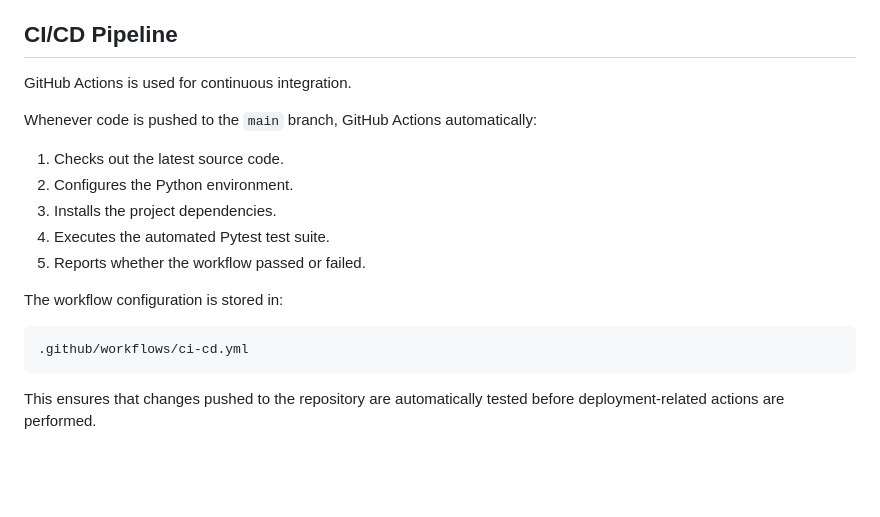
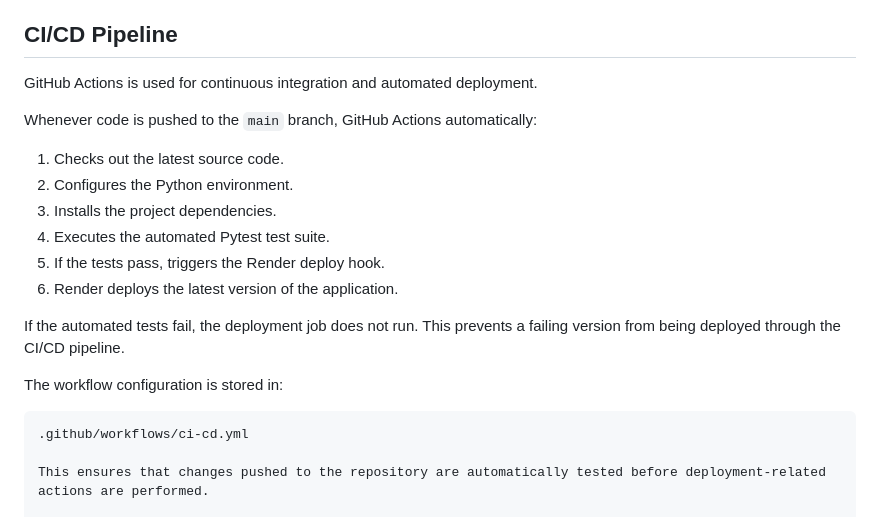
Before and after one commit to atharav909-ship-it/Valdivian, a Markdown page: README.md, the part around the change. GitHub-like rendering; blank space fills up the shorter version.

Commit message:
Document automated Render deployment

````diff
--- a/README.md
+++ b/README.md
@@ -146,7 +146,7 @@ The test suite covers important application functionality including authenticati
 
 ## CI/CD Pipeline
 
-GitHub Actions is used for continuous integration.
+GitHub Actions is used for continuous integration and automated deployment.
 
 Whenever code is pushed to the `main` branch, GitHub Actions automatically:
 
@@ -154,13 +154,15 @@ Whenever code is pushed to the `main` branch, GitHub Actions automatically:
 2. Configures the Python environment.
 3. Installs the project dependencies.
 4. Executes the automated Pytest test suite.
-5. Reports whether the workflow passed or failed.
+5. If the tests pass, triggers the Render deploy hook.
+6. Render deploys the latest version of the application.
+
+If the automated tests fail, the deployment job does not run. This prevents a failing version from being deployed through the CI/CD pipeline.
 
 The workflow configuration is stored in:
 
 ```text
 .github/workflows/ci-cd.yml
-```
 
 This ensures that changes pushed to the repository are automatically tested before deployment-related actions are performed.
 
````
